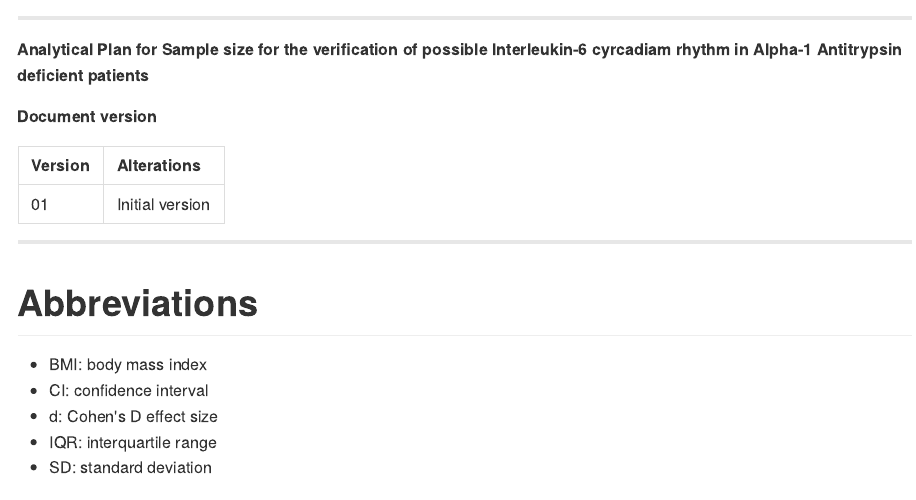
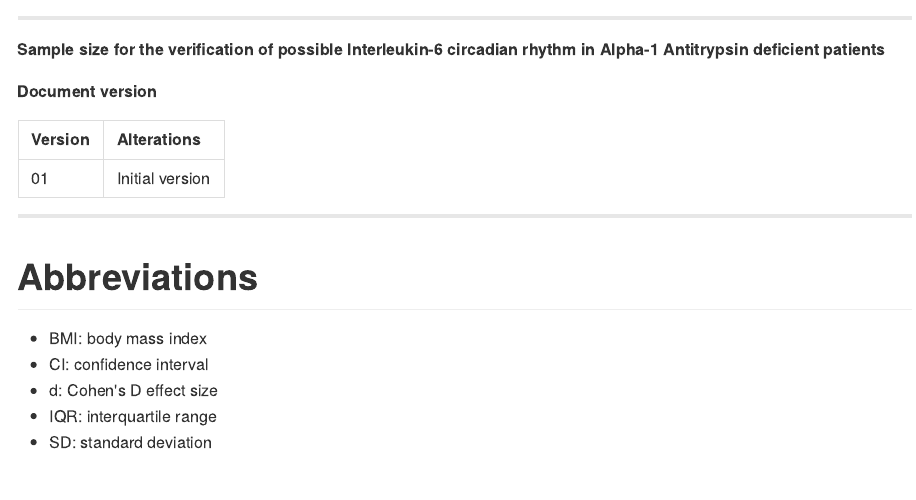
Before and after one commit to philsf-biostat/SAR-2021-020-LH, an R Markdown document (report/SAP-2021-020-LH-v01.Rmd): the page in a window 1100 px wide, from its top. The pictures show the output file report/SAP-2021-020-LH-v01.md that the author committed with the source, drawn offline in the style of GitHub.

Commit message:
title adjusted

```diff
--- a/report/SAP-2021-020-LH-v01.Rmd
+++ b/report/SAP-2021-020-LH-v01.Rmd
@@ -1,5 +1,5 @@
 ---
-title: "Analytical Plan for Sample size for the verification of possible Interleukin-6 cyrcadiam rhythm in Alpha-1 Antitrypsin deficient patients"
+title: "Sample size for the verification of possible Interleukin-6 circadian rhythm in Alpha-1 Antitrypsin deficient patients"
 subtitle: 'DOCUMENT: SAP-2021-020-LH-v01'
 author: '**From:** Felipe Figueiredo **To:** lameesehadda (fiverr.com)'
 # date: yyyy-mm-dd
@@ -36,7 +36,7 @@ panderOptions('table.split.table', 160)
 
 ---
 
-**Analytical Plan for Sample size for the verification of possible Interleukin-6 cyrcadiam rhythm in Alpha-1 Antitrypsin deficient patients**
+**Sample size for the verification of possible Interleukin-6 circadian rhythm in Alpha-1 Antitrypsin deficient patients**
 
 **Document version**
 
```
Also changed, not shown: report/SAP-2021-020-LH-v01.md, report/SAP-2021-020-LH-v01.Rmd (2 more changed lines).
